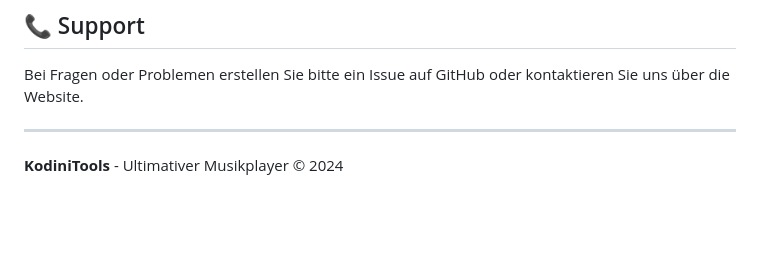
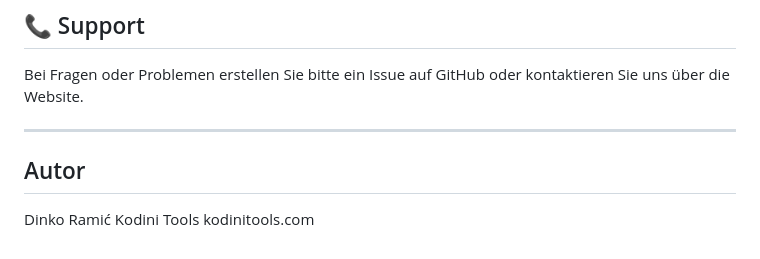
Before and after one commit to KodiniTools/Ultimativer-Musikplayer, a Markdown page: README.md, the part around the change. Drawn GitHub-style; blank space fills up the shorter version.

Commit message:
Add author information to README

```diff
--- a/README.md
+++ b/README.md
@@ -205,4 +205,5 @@ Bei Fragen oder Problemen erstellen Sie bitte ein Issue auf GitHub oder kontakti
 
 ---
 
-**KodiniTools** - Ultimativer Musikplayer © 2024
+## Autor
+Dinko Ramić Kodini Tools kodinitools.com
```
